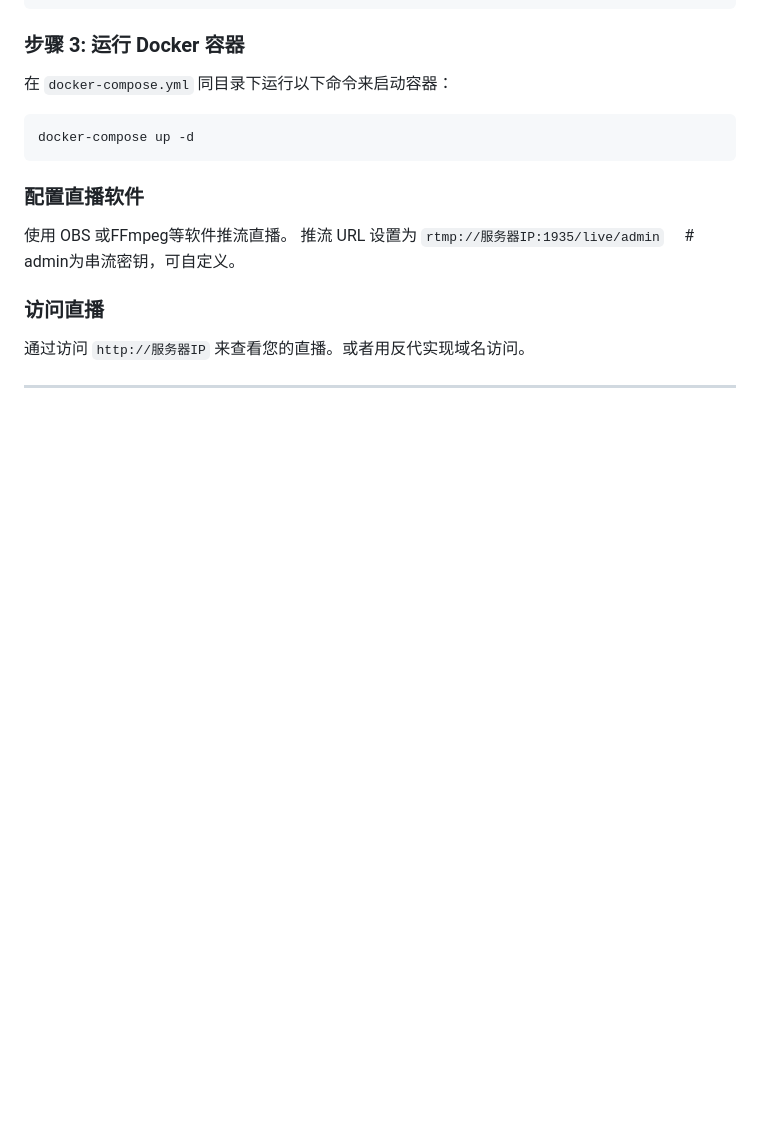
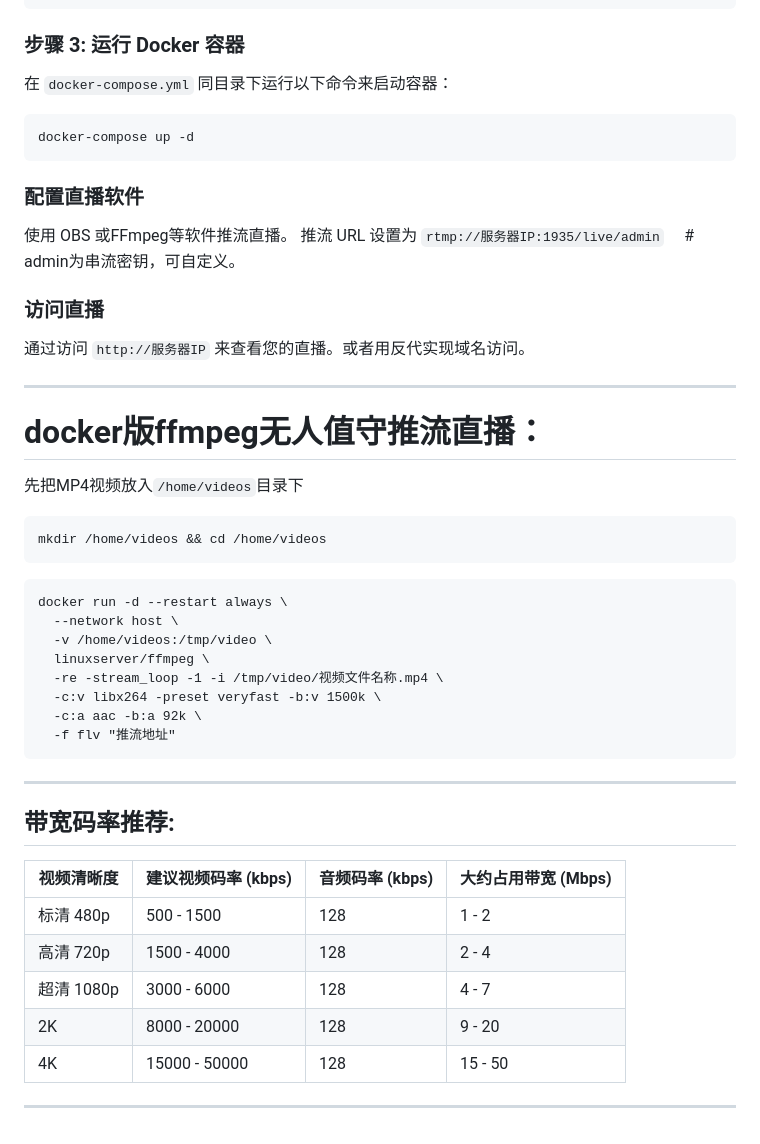
Before and after one commit to taotao1058/live-rtmp, a Markdown page: README.md, the part around the change. GitHub-like rendering; blank space fills up the shorter version.

Commit message:
update README.md.
Signed-off-by: 青春不留白 <14116822+wanfeng789@user.noreply.gitee.com>

````diff
--- a/README.md
+++ b/README.md
@@ -183,3 +183,43 @@ docker-compose up -d
 
 
 ---
+
+
+# docker版ffmpeg无人值守推流直播：
+
+先把MP4视频放入`/home/videos`目录下
+
+
+```
+mkdir /home/videos && cd /home/videos
+```
+
+
+
+```
+docker run -d --restart always \
+  --network host \
+  -v /home/videos:/tmp/video \
+  linuxserver/ffmpeg \
+  -re -stream_loop -1 -i /tmp/video/视频文件名称.mp4 \
+  -c:v libx264 -preset veryfast -b:v 1500k \
+  -c:a aac -b:a 92k \
+  -f flv "推流地址"
+```
+
+
+---
+
+##  带宽码率推荐:
+
+| 视频清晰度    | 建议视频码率 (kbps) | 音频码率 (kbps) | 大约占用带宽 (Mbps) |
+|-------------|-------------------|----------------|------------------|
+| 标清 480p  | 500 - 1500        | 128            | 1 - 2     |
+| 高清 720p  | 1500 - 4000       | 128            | 2 - 4      |
+| 超清 1080p | 3000 - 6000       | 128            | 4 - 7      |
+| 2K           | 8000 - 20000      | 128            | 9 - 20     |
+| 4K           | 15000 - 50000     | 128            | 15 - 50    |
+
+
+
+---
````
